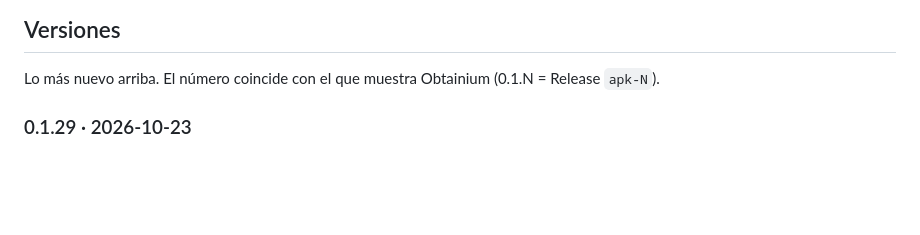
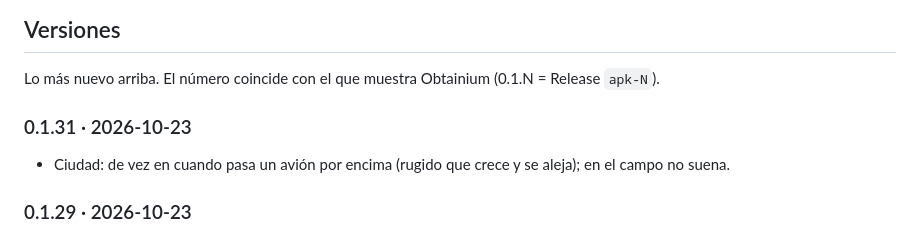
Before and after one commit to lagranjadel34/vw-t3-adventure, a Markdown page: README.md, the part around the change. GitHub-like rendering; blank space fills up the shorter version.

Commit message:
docs: versión 0.1.31 (avión) en el README
Co-Authored-By: Claude Opus 5.5 (1M context) <noreply@anthropic.com>
Claude-Session: https://claude.ai/code/session_01R2CDZeQks8zrJXkA3uSLNM

```diff
--- a/README.md
+++ b/README.md
@@ -7,6 +7,9 @@ Motor: Godot 4.5 (`godot/`). Cada cambio en `godot/` que llega a master genera u
 ## Versiones
 
 Lo más nuevo arriba. El número coincide con el que muestra Obtainium (0.1.N = Release `apk-N`).
+
+### 0.1.31 · 2026-10-23
+- Ciudad: de vez en cuando pasa un avión por encima (rugido que crece y se aleja); en el campo no suena.
 
 ### 0.1.29 · 2026-10-23
 - Edificios altos con perspectiva estilo GTA 1: la cámara mira desde arriba y los edificios se abren hacia los bordes de la pantalla, así que se ven sus fachadas y la calle por la que vas nunca queda tapada.
```
